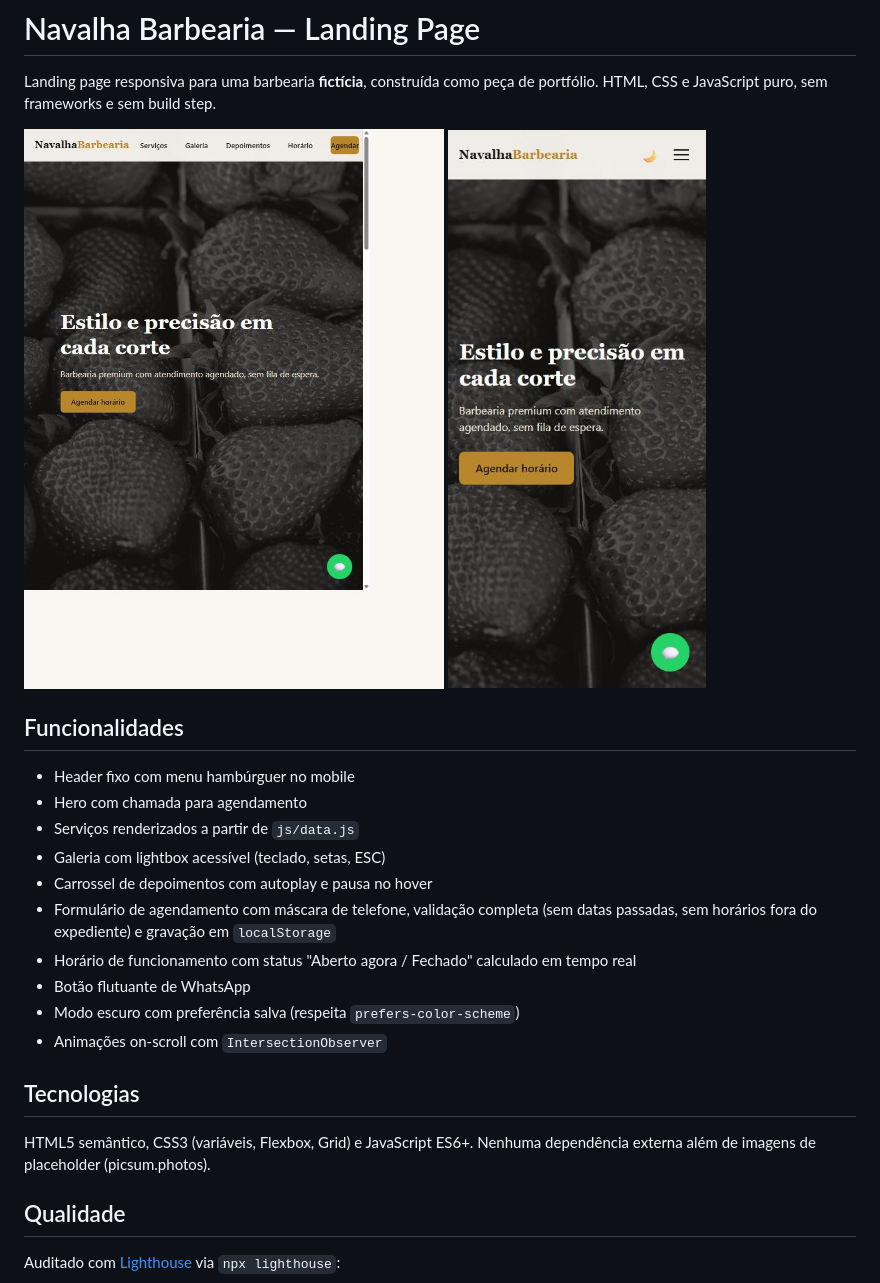
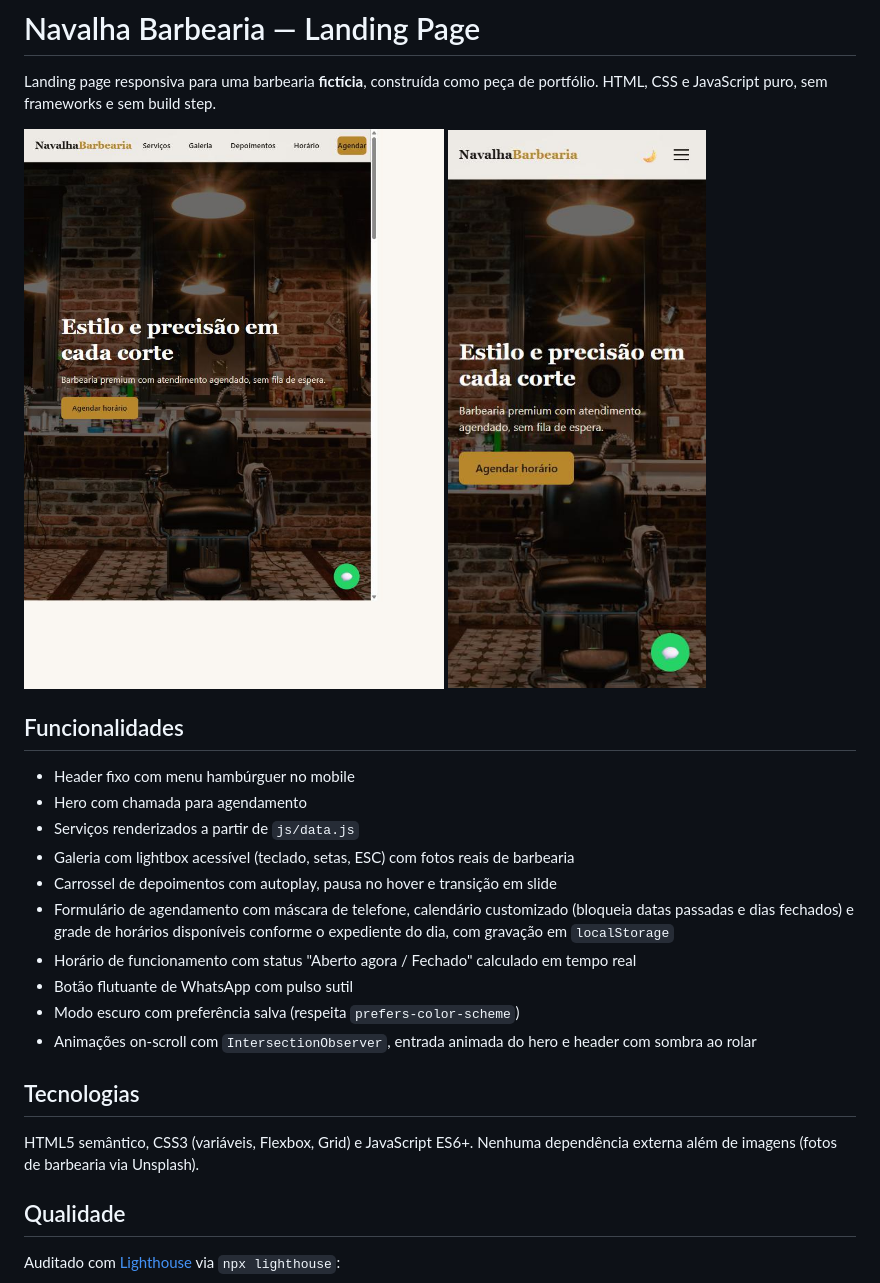
Before and after one commit to jonataspxavier-dev/navalha-barbearia, a Markdown page: navalha-barbearia/README.md, the part around the change. Drawn GitHub-style; pictures changed too: navalha-barbearia/assets/img/screenshot-desktop.jpg, navalha-barbearia/assets/img/screenshot-mobile.jpg.

```diff
--- a/navalha-barbearia/README.md
+++ b/navalha-barbearia/README.md
@@ -10,17 +10,17 @@ Landing page responsiva para uma barbearia **fictícia**, construída como peça
 - Header fixo com menu hambúrguer no mobile
 - Hero com chamada para agendamento
 - Serviços renderizados a partir de `js/data.js`
-- Galeria com lightbox acessível (teclado, setas, ESC)
-- Carrossel de depoimentos com autoplay e pausa no hover
-- Formulário de agendamento com máscara de telefone, validação completa (sem datas passadas, sem horários fora do expediente) e gravação em `localStorage`
+- Galeria com lightbox acessível (teclado, setas, ESC) com fotos reais de barbearia
+- Carrossel de depoimentos com autoplay, pausa no hover e transição em slide
+- Formulário de agendamento com máscara de telefone, calendário customizado (bloqueia datas passadas e dias fechados) e grade de horários disponíveis conforme o expediente do dia, com gravação em `localStorage`
 - Horário de funcionamento com status "Aberto agora / Fechado" calculado em tempo real
-- Botão flutuante de WhatsApp
+- Botão flutuante de WhatsApp com pulso sutil
 - Modo escuro com preferência salva (respeita `prefers-color-scheme`)
-- Animações on-scroll com `IntersectionObserver`
+- Animações on-scroll com `IntersectionObserver`, entrada animada do hero e header com sombra ao rolar
 
 ## Tecnologias
 
-HTML5 semântico, CSS3 (variáveis, Flexbox, Grid) e JavaScript ES6+. Nenhuma dependência externa além de imagens de placeholder (picsum.photos).
+HTML5 semântico, CSS3 (variáveis, Flexbox, Grid) e JavaScript ES6+. Nenhuma dependência externa além de imagens (fotos de barbearia via Unsplash).
 
 ## Qualidade
 
```
Also changed, not shown: navalha-barbearia/CLAUDE.md (+1 -1 lines), 4 other files.
